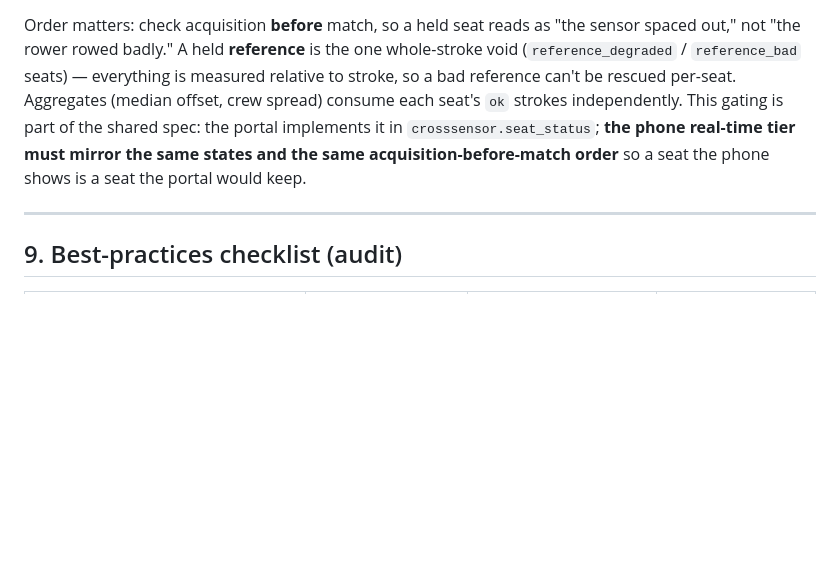
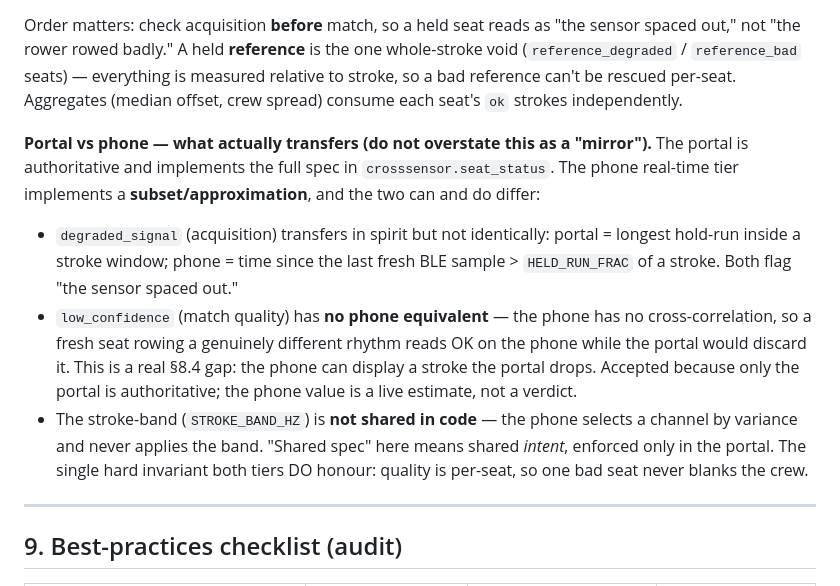
Before and after one commit to StrongCodr/SyncRow_Portal, a Markdown page: RESEARCH.md, the part around the change. GitHub-like rendering; blank space fills up the shorter version.

Commit message:
docs: phone gating is an approximation not a mirror (no low_confidence); mark phone fixes done + JVM-tested
Co-Authored-By: Claude Opus 4.8 <noreply@anthropic.com>

```diff
--- a/RESEARCH.md
+++ b/RESEARCH.md
@@ -345,10 +345,25 @@ sensor spaced out," not "the rower rowed badly." A held **reference** is the one
 whole-stroke void (`reference_degraded` / `reference_bad` seats) — everything is
 measured relative to stroke, so a bad reference can't be rescued per-seat.
 Aggregates (median offset, crew spread) consume each seat's `ok` strokes
-independently. This gating is part of the shared spec: the portal implements it in
-`crosssensor.seat_status`; **the phone real-time tier must mirror the same states
-and the same acquisition-before-match order** so a seat the phone shows is a seat
-the portal would keep.
+independently.
+
+**Portal vs phone — what actually transfers (do not overstate this as a "mirror").**
+The portal is authoritative and implements the full spec in `crosssensor.seat_status`.
+The phone real-time tier implements a **subset/approximation**, and the two can and
+do differ:
+- `degraded_signal` (acquisition) transfers in spirit but not identically: portal =
+  longest hold-run inside a stroke window; phone = time since the last fresh BLE
+  sample > `HELD_RUN_FRAC` of a stroke. Both flag "the sensor spaced out."
+- `low_confidence` (match quality) has **no phone equivalent** — the phone has no
+  cross-correlation, so a fresh seat rowing a genuinely different rhythm reads OK on
+  the phone while the portal would discard it. This is a real §8.4 gap: the phone can
+  display a stroke the portal drops. Accepted because only the portal is authoritative;
+  the phone value is a live estimate, not a verdict.
+- The stroke-band (`STROKE_BAND_HZ`) is **not shared in code** — the phone selects a
+  channel by variance and never applies the band. "Shared spec" here means shared
+  *intent*, enforced only in the portal.
+The single hard invariant both tiers DO honour: quality is per-seat, so one bad seat
+never blanks the crew.
 
 ---
 
```
Also changed, not shown: docs/FIXES.md (+5 -3 lines).
